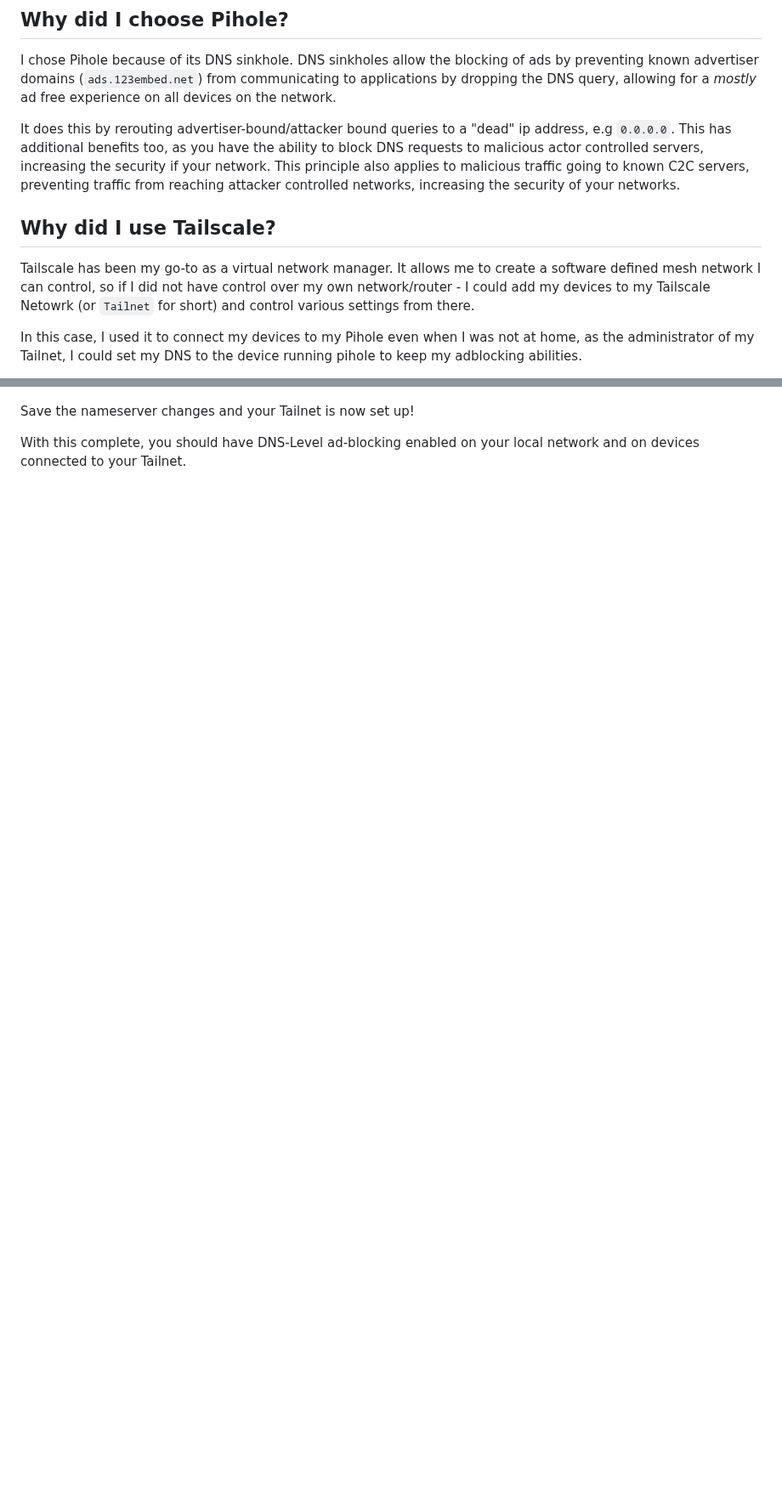
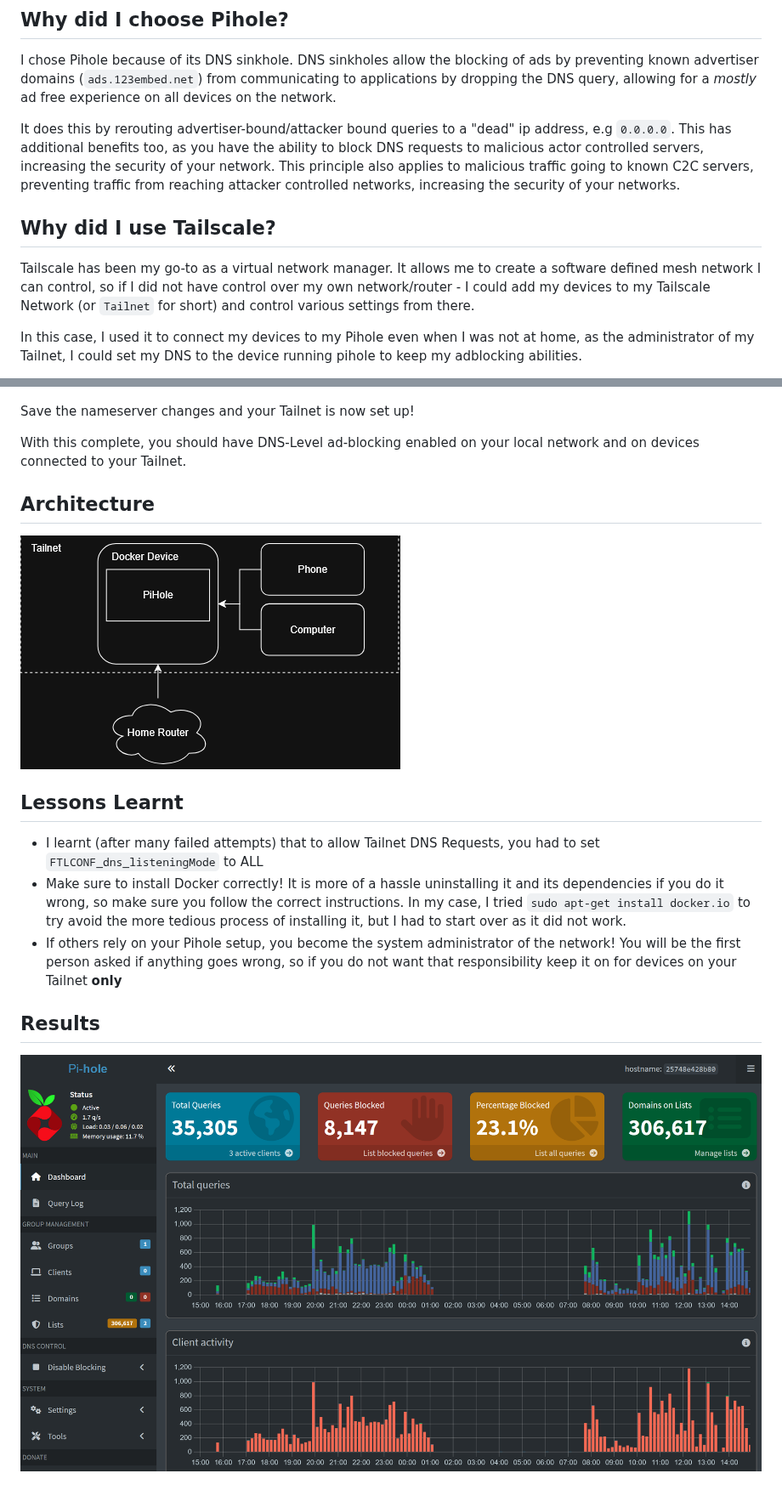
Before and after one commit to rynverse/pihole-tailscale-homelab, a Markdown page: README.md, 2 parts joined by grey strips. Shown at 85% size. Rendered like a GitHub page; pictures changed too: images/architecture.png (added), images/result.png (added); blank space fills up the shorter version.

Commit message:
Added Architecture/Results
Added Architecture Diagram, Results and Lessons learnt

```diff
--- a/README.md
+++ b/README.md
@@ -6,10 +6,10 @@ This project shows my documentation on how I set up Pihole with Tailscale for my
 ## Why did I choose __Pihole__?
 I chose Pihole because of its DNS sinkhole. DNS sinkholes allow the blocking of ads by preventing known advertiser domains (`ads.123embed.net`) from communicating to applications by dropping the DNS query, allowing for a _mostly_ ad free experience on all devices on the network.
 
-It does this by rerouting advertiser-bound/attacker bound queries to a "dead" ip address, e.g `0.0.0.0`. This has additional benefits too, as you have the ability to block DNS requests to malicious actor controlled servers, increasing the security if your network. This principle also applies to malicious traffic going to known C2C servers, preventing traffic from reaching attacker controlled networks, increasing the security of your networks.
+It does this by rerouting advertiser-bound/attacker bound queries to a "dead" ip address, e.g `0.0.0.0`. This has additional benefits too, as you have the ability to block DNS requests to malicious actor controlled servers, increasing the security of your network. This principle also applies to malicious traffic going to known C2C servers, preventing traffic from reaching attacker controlled networks, increasing the security of your networks.
 
 ## Why did I use __Tailscale__?
-Tailscale has been my go-to as a virtual network manager. It allows me to create a software defined mesh network I can control, so if I did not have control over my own network/router - I could add my devices to my Tailscale Netowrk (or `Tailnet` for short) and control various settings from there.
+Tailscale has been my go-to as a virtual network manager. It allows me to create a software defined mesh network I can control, so if I did not have control over my own network/router - I could add my devices to my Tailscale Network (or `Tailnet` for short) and control various settings from there.
 
 In this case, I used it to connect my devices to my Pihole even when I was not at home, as the administrator of my Tailnet, I could set my DNS to the device running pihole to keep my adblocking abilities.
 
@@ -134,3 +134,15 @@ Add the `tailscale0` IP address of the device that has Pihole into the IP addres
 Save the nameserver changes and your Tailnet is now set up!
 
 With this complete, you should have DNS-Level ad-blocking enabled on your local network and on devices connected to your Tailnet.
+
+## Architecture
+![An image showing the architecture of the tailnet/home network with PiHole/docker](images/architecture.png)
+
+## Lessons Learnt
+
+- I learnt (after many failed attempts) that to allow Tailnet DNS Requests, you had to set `FTLCONF_dns_listeningMode` to ALL
+- Make sure to install Docker correctly! It is more of a hassle uninstalling it and its dependencies if you do it wrong, so make sure you follow the correct instructions. In my case, I tried `sudo apt-get install docker.io` to try avoid the more tedious process of installing it, but I had to start over as it did not work.
+- If others rely on your Pihole setup, you become the system administrator of the network! You will be the first person asked if anything goes wrong, so if you do not want that responsibility keep it on for devices on your Tailnet **only**
+
+## Results
+![An image showing the results of my setup](/images/result.png)
```
Also changed, not shown: other parts of README.md (+1 -1 lines).
